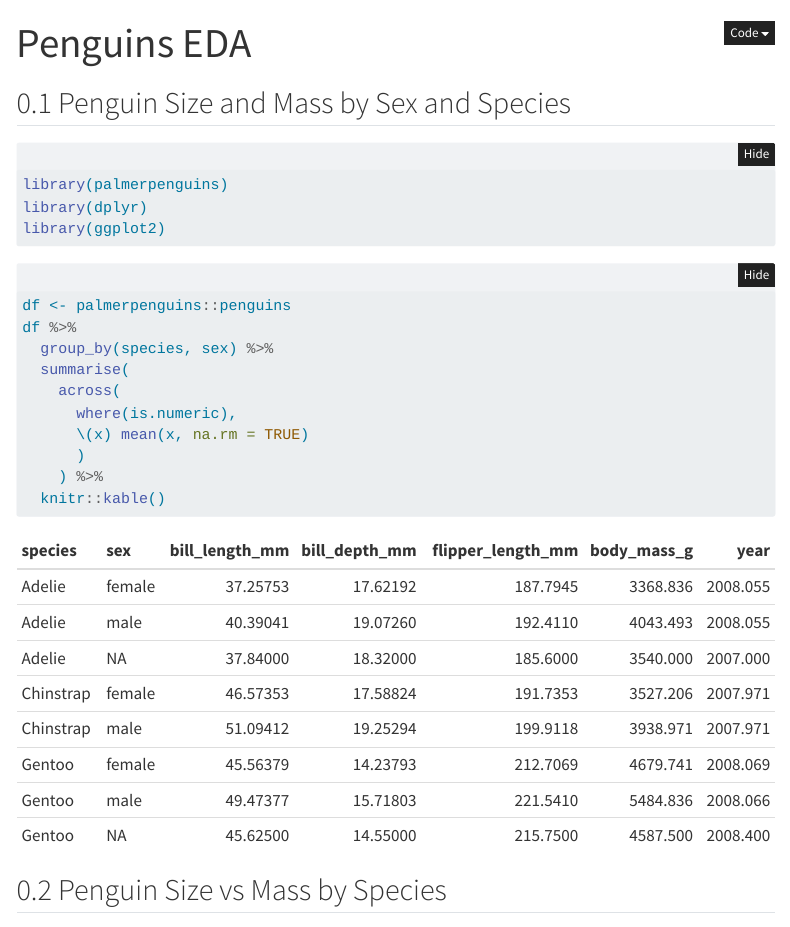
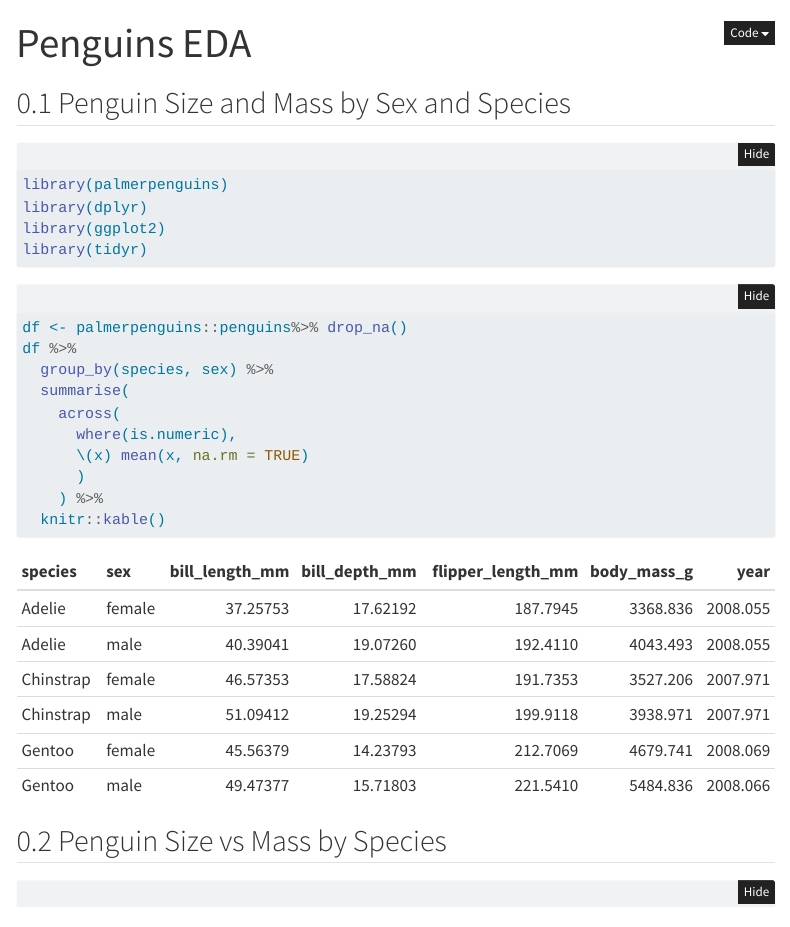
Before and after one commit to r-leyshon/do4ds-labs, a Quarto document (eda.qmd): the page in a window 1100 px wide, from its top. Rendered offline with R 4.5, knitr and Pandoc in place of Quarto, with nearby package versions; folded parts are opened; menus at the side of the page are left out.

Commit message:
feat: Dropna

````diff
--- a/eda.qmd
+++ b/eda.qmd
@@ -13,11 +13,12 @@ format:
 library(palmerpenguins)
 library(dplyr)
 library(ggplot2)
+library(tidyr)
 ```
 
 
 ```{r}
-df <- palmerpenguins::penguins
+df <- palmerpenguins::penguins%>% drop_na()
 df %>%
   group_by(species, sex) %>%
   summarise(
````
